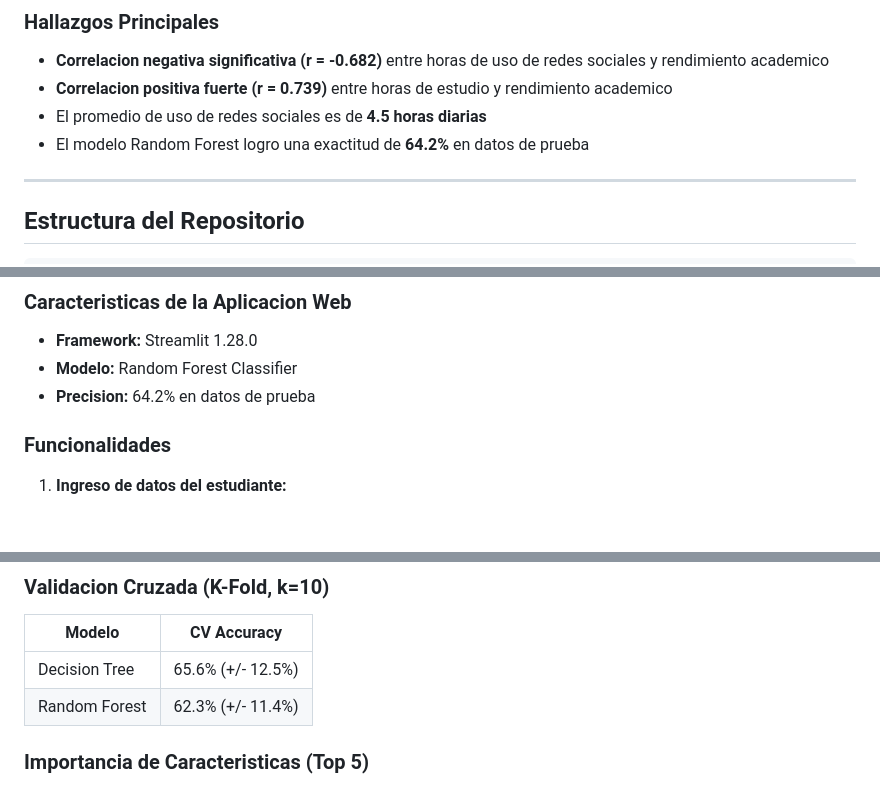
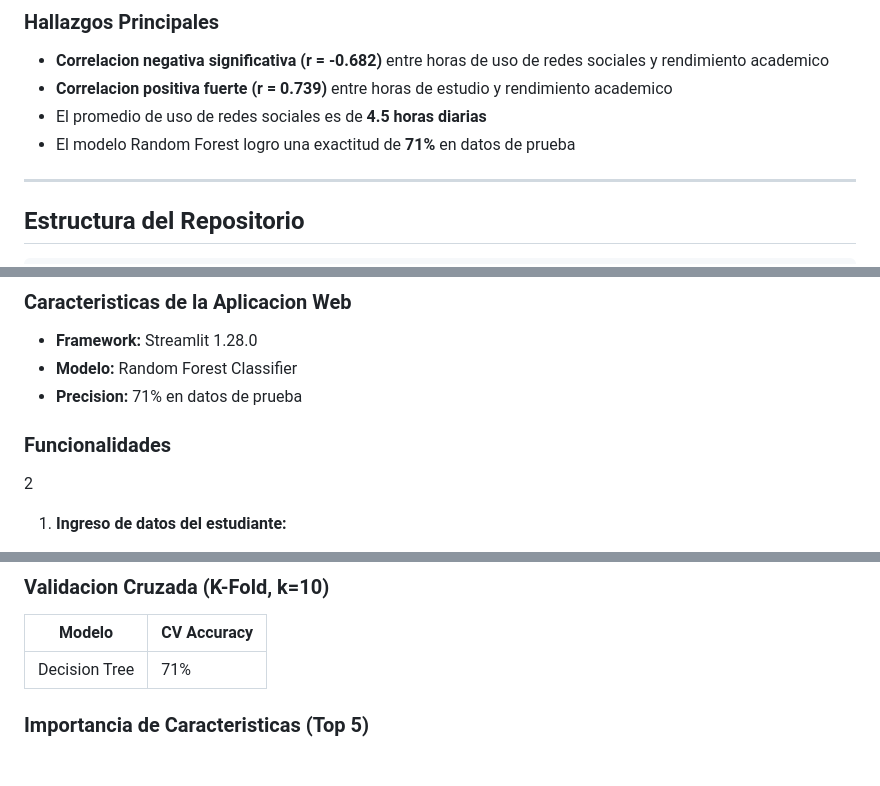
Before and after one commit to Albert0408-J/RendimientoAcademicoAEstadisitico, a Markdown page: README.md, 3 parts joined by grey strips. Rendered like a GitHub page; blank space fills up the shorter version.

```diff
--- a/README.md
+++ b/README.md
@@ -16,7 +16,7 @@ Este proyecto analiza la relacion entre el uso de redes sociales y el rendimient
 - **Correlacion negativa significativa (r = -0.682)** entre horas de uso de redes sociales y rendimiento academico
 - **Correlacion positiva fuerte (r = 0.739)** entre horas de estudio y rendimiento academico
 - El promedio de uso de redes sociales es de **4.5 horas diarias**
-- El modelo Random Forest logro una exactitud de **64.2%** en datos de prueba
+- El modelo Random Forest logro una exactitud de **71%** en datos de prueba
 
 ---
 
@@ -134,10 +134,10 @@ Acceder directamente a la aplicacion desplegada (si esta disponible):
 
 - **Framework:** Streamlit 1.28.0
 - **Modelo:** Random Forest Classifier
-- **Precision:** 64.2% en datos de prueba
+- **Precision:** 71% en datos de prueba
 
 ### Funcionalidades
-
+2
 1. **Ingreso de datos del estudiante:**
    - Edad, Ciclo academico
    - Horas en redes sociales
@@ -163,8 +163,7 @@ Acceder directamente a la aplicacion desplegada (si esta disponible):
 
 | Modelo | CV Accuracy |
 |--------|-------------|
-| Decision Tree | 65.6% (+/- 12.5%) |
-| Random Forest | 62.3% (+/- 11.4%) |
+| Decision Tree | 71% |
 
 ### Importancia de Caracteristicas (Top 5)
 
```
